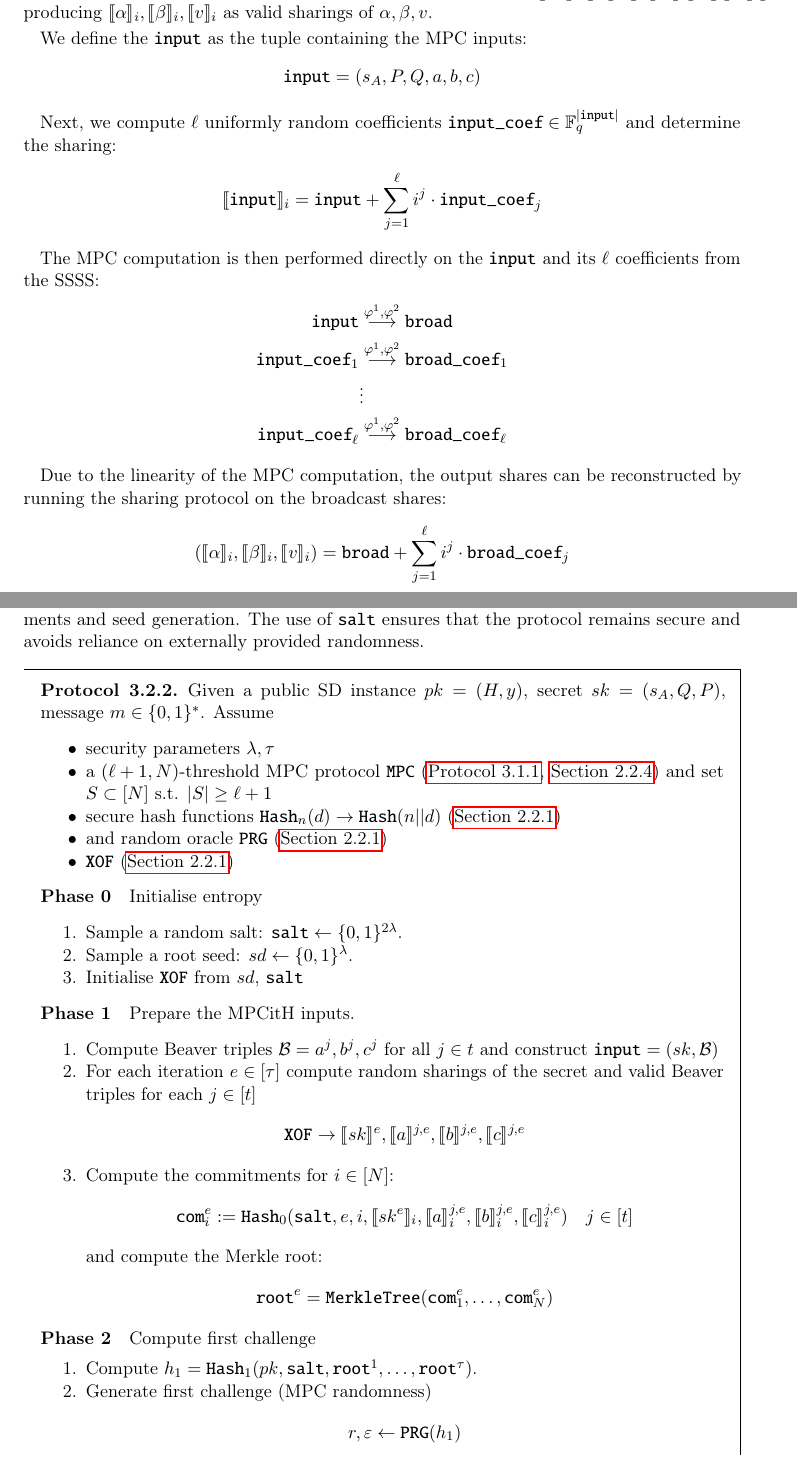
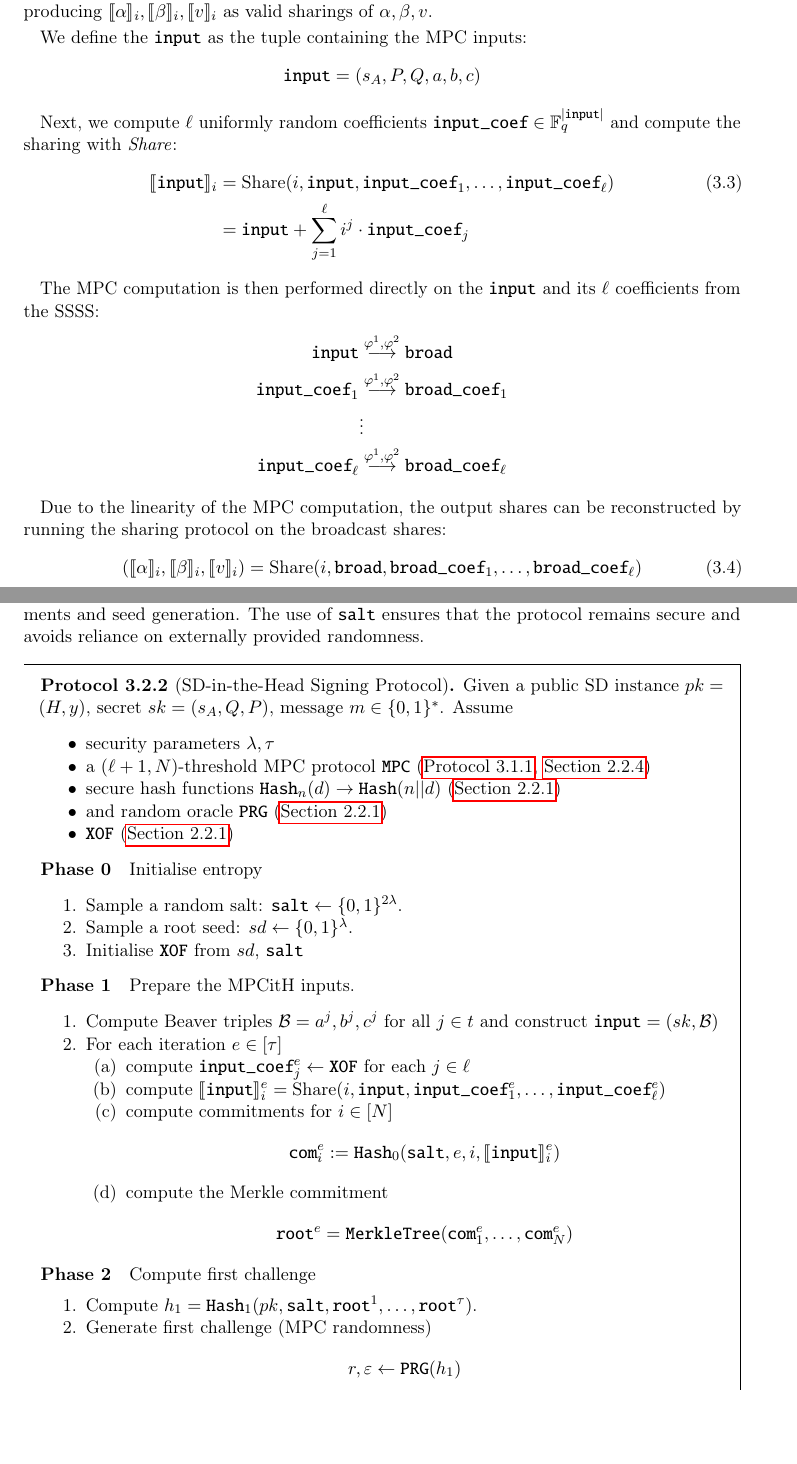
Before and after one commit to Mactherobot/sdith-rust, a LaTeX thesis (project/template.tex): two parts of pages 33 and 35 of 103, joined at a grey line, cut so that both start at the same text, the shorter picture padded with empty space. Compiled offline with pdfLaTeX.

Commit message:
quicksave

```diff
--- a/project/template.tex
+++ b/project/template.tex
@@ -951,10 +949,11 @@ We define the \texttt{input} as the tuple containing the MPC inputs:
   \texttt{input} = (s_A, P, Q, a, b, c)
 \end{align*}
 
-Next, we compute $\ell$ uniformly random coefficients $\texttt{input\_coef} \in \mathbb{F}_q^{|\texttt{input}|}$ and determine the sharing:
-\begin{align*}
-  \sh{\texttt{input}}_i = \texttt{input} + \sum_{j=1}^\ell i^j \cdot \texttt{input\_coef}_j
-\end{align*}
+Next, we compute $\ell$ uniformly random coefficients $\texttt{input\_coef} \in \mathbb{F}_q^{|\texttt{input}|}$ and compute the sharing with \textit{Share}:
+\begin{align}
+  \sh{\texttt{input}}_i & = \text{Share}(i, \texttt{input}, \texttt{input\_coef}_1, \dots, \texttt{input\_coef}_\ell) \label{sdith-mpc-share} \\ \nonumber
+  &= \texttt{input} + \sum_{j=1}^\ell i^j \cdot \texttt{input\_coef}_j
+\end{align}
 
 The MPC computation is then performed directly on the \texttt{input} and its $\ell$ coefficients from the SSSS:
 \begin{align*}
@@ -965,9 +964,9 @@ The MPC computation is then performed directly on the \texttt{input} and its $\e
 \end{align*}
 
 Due to the linearity of the MPC computation, the output shares can be reconstructed by running the sharing protocol on the broadcast shares:
-\begin{align*}
-  (\sh{\alpha}_i, \sh{\beta}_i, \sh{v}_i) = \texttt{broad} + \sum_{j=1}^\ell i^j \cdot \texttt{broad\_coef}_j
-\end{align*}
+\begin{align}
+  (\sh{\alpha}_i, \sh{\beta}_i, \sh{v}_i) = \text{Share}(i, \texttt{broad}, \texttt{broad\_coef}_1, \dots, \texttt{broad\_coef}_\ell)
+\end{align}
 
 \section{The Signature Protocol}\label{sec:sdith-signature}
 
@@ -1014,7 +1013,7 @@ Additionally, we incorporate the message into the second hash, enabling the pre-
 
 Finally, we introduce a $\texttt{salt} \in \{0,1\}^{2\lambda}$, which serves as pseudo-randomness for commitments and seed generation. The use of $\texttt{salt}$ ensures that the protocol remains secure and avoids reliance on externally provided randomness.
 
-\begin{protocol}
+\begin{protocol}[SD-in-the-Head Signing Protocol]
   \setlength{\parindent}{0pt}
   \setlength{\parskip}{5pt}
   \titlespacing*{\paragraph}{0pt}{1pt}{1em}
@@ -1022,7 +1021,7 @@ Finally, we introduce a $\texttt{salt} \in \{0,1\}^{2\lambda}$, which serves as
 
   \begin{itemize}[itemsep=0pt, topsep=0pt, parsep=0pt]
     \item security parameters $\lambda, \tau$
-    \item a $(\ell + 1, N)$-threshold MPC protocol \texttt{MPC} (\autoref{def:sdith-mpc}, \autoref{sec:mpc}) and set $S \subset [N]$ s.t. $|S| \geq \ell + 1$
+    \item a $(\ell + 1, N)$-threshold MPC protocol \texttt{MPC} (\autoref{def:sdith-mpc}, \autoref{sec:mpc})
     \item secure hash functions $\texttt{Hash}_n(d) \rightarrow \texttt{Hash}(n || d)$ (\autoref{sec:prelim_hash})
     \item and random oracle $\texttt{PRG}$ (\autoref{sec:prelim_hash})
     \item \texttt{XOF} (\autoref{sec:xof})
@@ -1039,18 +1038,19 @@ Finally, we introduce a $\texttt{salt} \in \{0,1\}^{2\lambda}$, which serves as
 
   \begin{enumerate}[itemsep=0pt, topsep=0pt, parsep=0pt]
     \item Compute Beaver triples $\mathcal{B} = a^{j}, b^{j}, c^{j}$ for all $j \in t$ and construct $\texttt{input} = (sk, \mathcal{B})$
-    \item For each iteration $e \in [\tau]$ compute random sharings of the secret and valid Beaver triples for each $j \in [t]$
-          \begin{align*}
-            \texttt{XOF} \rightarrow \sh{sk}^{e}, \sh{a}^{j, e}, \sh{b}^{j, e}, \sh{c}^{j, e}
-          \end{align*}
-    \item Compute the commitments for $i \in [N]$:
-          \begin{align*}
-            \texttt{com}_i^{e} := \texttt{Hash}_0(\texttt{salt}, e, i, \sh{sk^{e}}_i, \sh{a}^{j, e}_i, \sh{b}^{j, e}_i, \sh{c}^{j, e}_i) \quad j \in [t]
-          \end{align*}
-          and compute the Merkle root:
-          \begin{align*}
-            \texttt{root}^{e} = \texttt{MerkleTree}(\texttt{com}_1^{e}, \ldots, \texttt{com}_N^{e})
-          \end{align*}
+    \item For each iteration $e \in [\tau]$
+          \begin{enumerate}[itemsep=0pt, topsep=0pt, parsep=0pt]
+            \item compute $\texttt{input\_coef}_j^e \leftarrow \texttt{XOF}$ for each $j \in \ell$
+            \item compute $\sh{\texttt{input}}_i^e = \text{Share}(i, \texttt{input}, \texttt{input\_coef}_1^e, \dots, \texttt{input\_coef}_\ell^e)$
+            \item compute commitments for $i \in [N]$
+            \begin{align*}
+              \texttt{com}_i^{e} := \texttt{Hash}_0(\texttt{salt}, e, i, \sh{\texttt{input}}_i^e)
+            \end{align*}
+            \item compute the Merkle commitment
+            \begin{align*}
+              \texttt{root}^{e} = \texttt{MerkleTree}(\texttt{com}_1^{e}, \ldots, \texttt{com}_N^{e})
+            \end{align*}
+          \end{enumerate}
   \end{enumerate}
 
   \paragraph{Phase 2} Compute first challenge
```
Also changed, not shown: project/template.tex (4 more changed lines).
